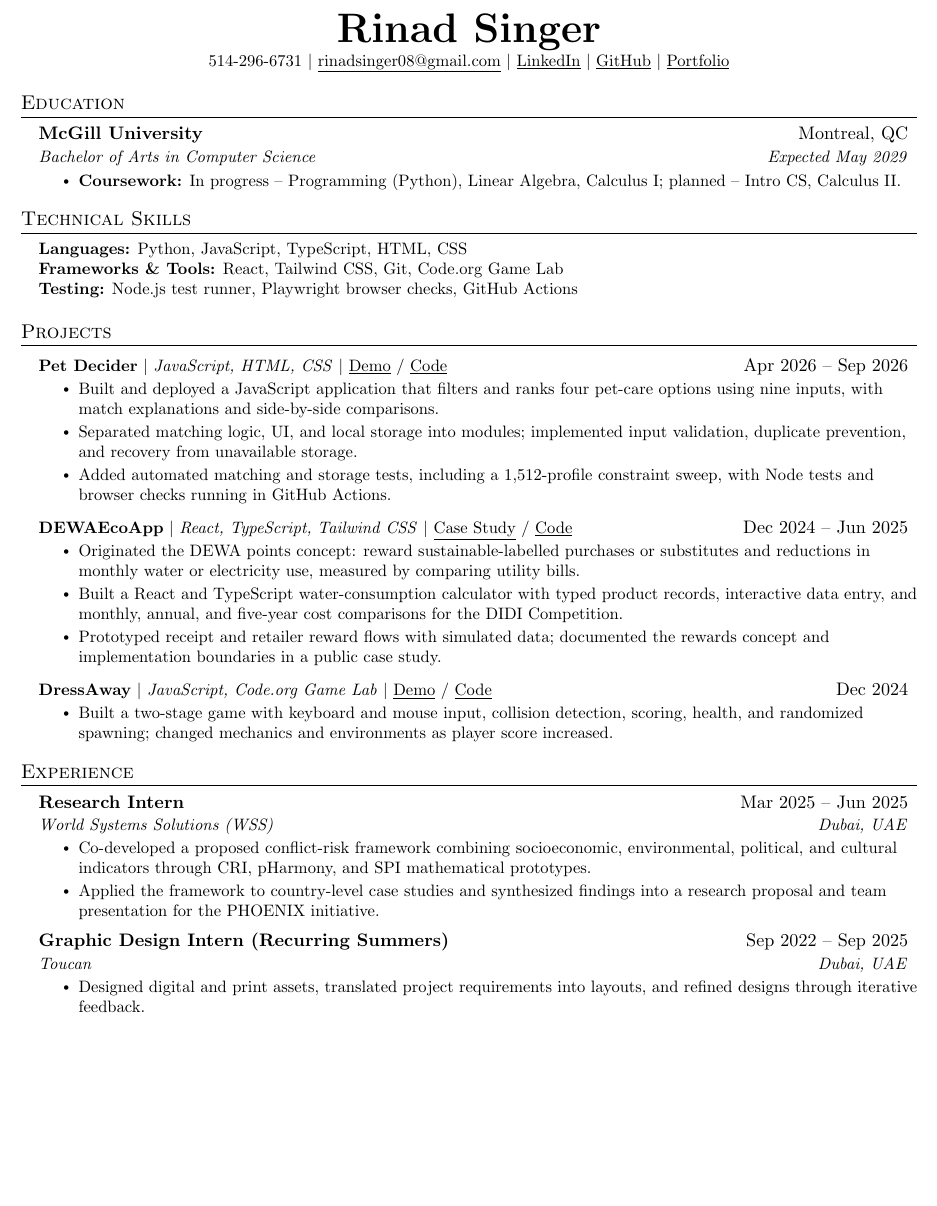
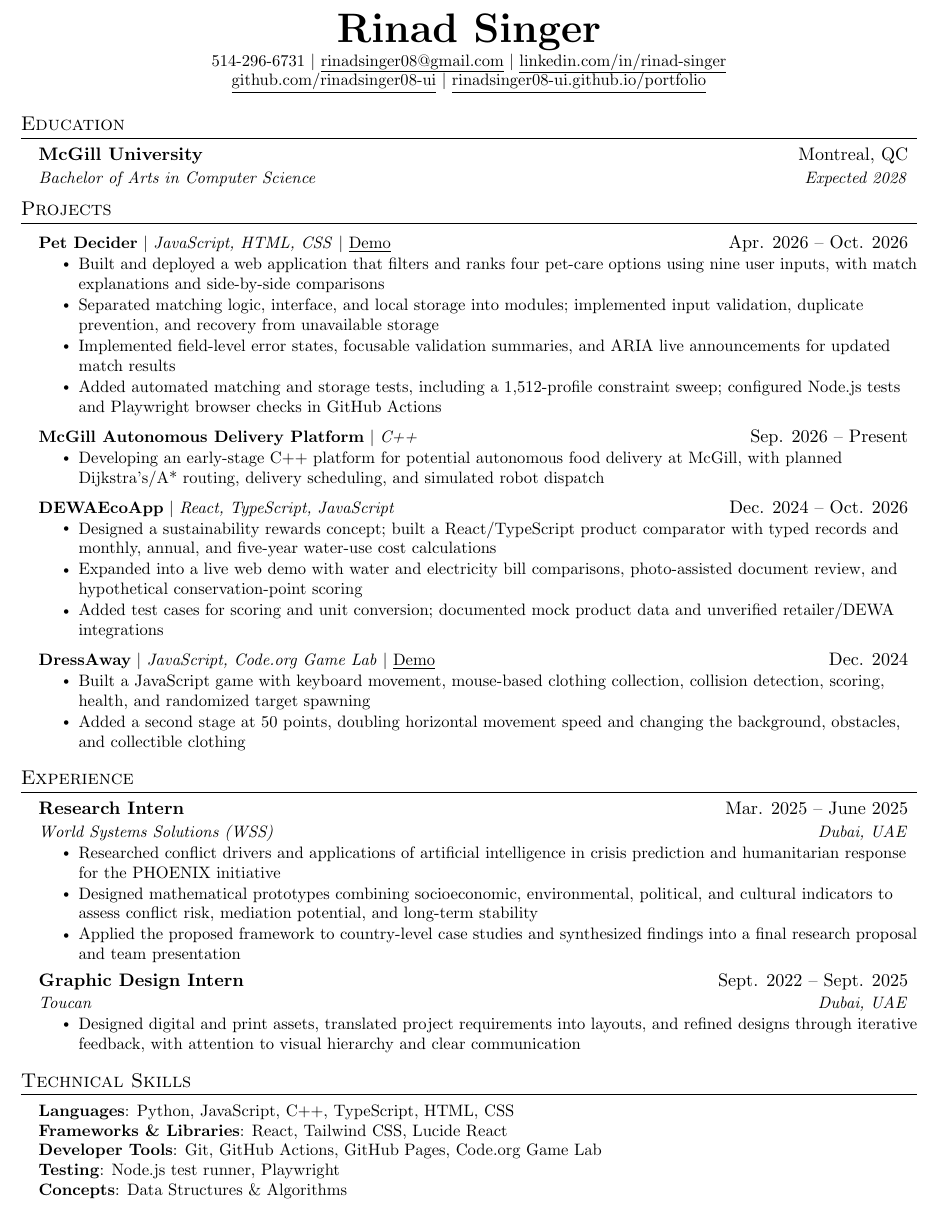
Before and after one commit to rinadsinger08-ui/portfolio, a LaTeX CV (resume/Rinad-Singer-Resume.tex): part of the page, cut so that both start at the same text, the shorter picture padded with empty space. Compiled offline with pdfLaTeX.

Commit message:
Align LaTeX resume with 2028 graduation and DEWAEcoApp live React hybrid work

```diff
--- a/resume/Rinad-Singer-Resume.tex
+++ b/resume/Rinad-Singer-Resume.tex
@@ -89,37 +106,22 @@
 \newcommand{\resumeSubItem}[1]{\resumeItem{#1}\vspace{-4pt}}
 
 \renewcommand\labelitemii{$\vcenter{\hbox{\tiny$\bullet$}}$}
-
-\newcommand{\resumeSubHeadingListStart}{
-  \begin{itemize}[leftmargin=0.15in, label={}]
-}
-
-\newcommand{\resumeSubHeadingListEnd}{
-  \end{itemize}
-}
-
-\newcommand{\resumeItemListStart}{
-  \begin{itemize}
-}
-
-\newcommand{\resumeItemListEnd}{
-  \end{itemize}\vspace{-5pt}
-}
+\newcommand{\resumeSubHeadingListStart}{\begin{itemize}[leftmargin=0.15in, label={}]}
+\newcommand{\resumeSubHeadingListEnd}{\end{itemize}}
+\newcommand{\resumeItemListStart}{\begin{itemize}}
+\newcommand{\resumeItemListEnd}{\end{itemize}\vspace{-5pt}}
 
 %-------------------------------------------
-%%%%%%  RESUME STARTS HERE  %%%%%%%%%%%%%%%%%%%%%%%%%%%%
-
 \begin{document}
 
 %----------HEADING----------
 \begin{center}
     \textbf{\Huge \scshape Rinad Singer} \\ \vspace{1pt}
-  \small
-  514-296-6731 $|$
+    \small 514-296-6731 $|$
     \href{mailto:rinadsinger08@gmail.com}{\underline{rinadsinger08@gmail.com}} $|$
-  \href{https://www.linkedin.com/in/rinad-singer}{\underline{LinkedIn}} $|$
-  \href{https://github.com/rinadsinger08-ui/portfolio}{\underline{GitHub}} $|$
-  \href{https://rinadsinger08-ui.github.io/portfolio/}{\underline{Portfolio}}
+    \href{https://www.linkedin.com/in/rinad-singer/}{\underline{linkedin.com/in/rinad-singer}} \\
+    \href{https://github.com/rinadsinger08-ui}{\underline{github.com/rinadsinger08-ui}} $|$
+    \href{https://rinadsinger08-ui.github.io/portfolio/}{\underline{rinadsinger08-ui.github.io/portfolio}}
 \end{center}
 
 %-----------EDUCATION-----------
@@ -127,9 +129,60 @@
   \resumeSubHeadingListStart
     \resumeSubheading
       {McGill University}{Montreal, QC}
-    {Bachelor of Arts in Computer Science}{Expected May 2029}
+      {Bachelor of Arts in Computer Science}{Expected 2028}
+  \resumeSubHeadingListEnd
+
+%-----------PROJECTS-----------
+\section{Projects}
+  \resumeSubHeadingListStart
+    \resumeProjectHeading
+      {\textbf{\href{https://github.com/rinadsinger08-ui/portfolio/tree/main/projects/pet-decider}{Pet Decider}} $|$ \emph{JavaScript, HTML, CSS} $|$ \href{https://rinadsinger08-ui.github.io/portfolio/projects/pet-decider/}{\underline{Demo}}}{Apr. 2026 -- Oct. 2026}
       \resumeItemListStart
-      \resumeItem{\textbf{Coursework:} In progress -- Programming (Python), Linear Algebra, Calculus I; planned -- Intro CS, Calculus II.}
+        \resumeItem{Built and deployed a web application that filters and ranks four pet-care options using nine user inputs, with match explanations and side-by-side comparisons}
+        \resumeItem{Separated matching logic, interface, and local storage into modules; implemented input validation, duplicate prevention, and recovery from unavailable storage}
+        \resumeItem{Implemented field-level error states, focusable validation summaries, and ARIA live announcements for updated match results}
+        \resumeItem{Added automated matching and storage tests, including a 1,512-profile constraint sweep; configured Node.js tests and Playwright browser checks in GitHub Actions}
+      \resumeItemListEnd
+
+    \resumeProjectHeading
+      {\textbf{McGill Autonomous Delivery Platform} $|$ \emph{C++}}{Sep. 2026 -- Present}
+      \resumeItemListStart
+        \resumeItem{Developing an early-stage C++ platform for potential autonomous food delivery at McGill, with planned Dijkstra's/A* routing, delivery scheduling, and simulated robot dispatch}
+      \resumeItemListEnd
+
+    \resumeProjectHeading
+      {\textbf{\href{https://rinadsinger08-ui.github.io/portfolio/projects/dewaecoapp/app/}{DEWAEcoApp}} $|$ \emph{React, TypeScript, JavaScript}}{Dec. 2024 -- Oct. 2026}
+      \resumeItemListStart
+        \resumeItem{Designed a sustainability rewards concept; built a React/TypeScript product comparator with typed records and monthly, annual, and five-year water-use cost calculations}
+        \resumeItem{Expanded into a live web demo with water and electricity bill comparisons, photo-assisted document review, and hypothetical conservation-point scoring}
+        \resumeItem{Added test cases for scoring and unit conversion; documented mock product data and unverified retailer/DEWA integrations}
+      \resumeItemListEnd
+
+    \resumeProjectHeading
+      {\textbf{\href{https://github.com/rinadsinger08-ui/portfolio/blob/main/projects/legacy/dressaway/main.js}{DressAway}} $|$ \emph{JavaScript, Code.org Game Lab} $|$ \href{https://studio.code.org/projects/gamelab/8239b43c-1b5f-4b86-bd29-2550f4b3c619}{\underline{Demo}}}{Dec. 2024}
+      \resumeItemListStart
+        \resumeItem{Built a JavaScript game with keyboard movement, mouse-based clothing collection, collision detection, scoring, health, and randomized target spawning}
+        \resumeItem{Added a second stage at 50 points, doubling horizontal movement speed and changing the background, obstacles, and collectible clothing}
+      \resumeItemListEnd
+  \resumeSubHeadingListEnd
+
+%-----------EXPERIENCE-----------
+\section{Experience}
+  \resumeSubHeadingListStart
+    \resumeSubheading
+      {Research Intern}{Mar. 2025 -- June 2025}
+      {World Systems Solutions (WSS)}{Dubai, UAE}
+      \resumeItemListStart
+        \resumeItem{Researched conflict drivers and applications of artificial intelligence in crisis prediction and humanitarian response for the PHOENIX initiative}
+        \resumeItem{Designed mathematical prototypes combining socioeconomic, environmental, political, and cultural indicators to assess conflict risk, mediation potential, and long-term stability}
+        \resumeItem{Applied the proposed framework to country-level case studies and synthesized findings into a final research proposal and team presentation}
+      \resumeItemListEnd
+
+    \resumeSubheading
+      {Graphic Design Intern}{Sept. 2022 -- Sept. 2025}
+      {Toucan}{Dubai, UAE}
+      \resumeItemListStart
+        \resumeItem{Designed digital and print assets, translated project requirements into layouts, and refined designs through iterative feedback, with attention to visual hierarchy and clear communication}
       \resumeItemListEnd
   \resumeSubHeadingListEnd
 
@@ -137,58 +190,13 @@
 \section{Technical Skills}
  \begin{itemize}[leftmargin=0.15in, label={}]
     \small{\item{
-    \textbf{Languages:} Python, JavaScript, TypeScript, HTML, CSS \\
-    \textbf{Frameworks \& Tools:} React, Tailwind CSS, Git, Code.org Game Lab \\
-    \textbf{Testing:} Node.js test runner, Playwright browser checks, GitHub Actions
+     \textbf{Languages}{: Python, JavaScript, C++, TypeScript, HTML, CSS} \\
+     \textbf{Frameworks \& Libraries}{: React, Tailwind CSS, Lucide React} \\
+     \textbf{Developer Tools}{: Git, GitHub Actions, GitHub Pages, Code.org Game Lab} \\
+     \textbf{Testing}{: Node.js test runner, Playwright} \\
+     \textbf{Concepts}{: Data Structures \& Algorithms}
     }}
  \end{itemize}
 
-%-----------PROJECTS-----------
-\section{Projects}
-\resumeSubHeadingListStart
-  \resumeProjectHeading
-    {\textbf{Pet Decider} $|$ \emph{JavaScript, HTML, CSS} $|$ \href{https://rinadsinger08-ui.github.io/portfolio/projects/pet-decider/}{\underline{Demo}} / \href{https://github.com/rinadsinger08-ui/portfolio/tree/main/projects/pet-decider}{\underline{Code}}}
-    {Apr 2026 -- Sep 2026}
-    \resumeItemListStart
-      \resumeItem{Built and deployed a JavaScript application that filters and ranks four pet-care options using nine inputs, with match explanations and side-by-side comparisons.}
-      \resumeItem{Separated matching logic, UI, and local storage into modules; implemented input validation, duplicate prevention, and recovery from unavailable storage.}
-      \resumeItem{Added automated matching and storage tests, including a 1,512-profile constraint sweep, with Node tests and browser checks running in GitHub Actions.}
-    \resumeItemListEnd
-
-  \resumeProjectHeading
-    {\textbf{DEWAEcoApp} $|$ \emph{React, TypeScript, Tailwind CSS} $|$ \href{https://rinadsinger08-ui.github.io/portfolio/projects/dewaecoapp/}{\underline{Case Study}} / \href{https://github.com/rinadsinger08-ui/portfolio/blob/main/projects/dewaecoapp/source/App.tsx}{\underline{Code}}}
-    {Dec 2024 -- Jun 2025}
-    \resumeItemListStart
-      \resumeItem{Originated the DEWA points concept: reward sustainable-labelled purchases or substitutes and reductions in monthly water or electricity use, measured by comparing utility bills.}
-      \resumeItem{Built a React and TypeScript water-consumption calculator with typed product records, interactive data entry, and monthly, annual, and five-year cost comparisons for the DIDI Competition.}
-      \resumeItem{Prototyped receipt and retailer reward flows with simulated data; documented the rewards concept and implementation boundaries in a public case study.}
-    \resumeItemListEnd
-
-  \resumeProjectHeading
-    {\textbf{DressAway} $|$ \emph{JavaScript, Code.org Game Lab} $|$ \href{https://studio.code.org/projects/gamelab/8239b43c-1b5f-4b86-bd29-2550f4b3c619}{\underline{Demo}} / \href{https://github.com/rinadsinger08-ui/portfolio/blob/main/projects/legacy/dressaway/main.js}{\underline{Code}}}
-    {Dec 2024}
-    \resumeItemListStart
-      \resumeItem{Built a two-stage game with keyboard and mouse input, collision detection, scoring, health, and randomized spawning; changed mechanics and environments as player score increased.}
-    \resumeItemListEnd
-\resumeSubHeadingListEnd
-
-%-----------EXPERIENCE-----------
-\section{Experience}
-\resumeSubHeadingListStart
-  \resumeSubheading
-    {Research Intern}{Mar 2025 -- Jun 2025}
-    {World Systems Solutions (WSS)}{Dubai, UAE}
-    \resumeItemListStart
-      \resumeItem{Co-developed a proposed conflict-risk framework combining socioeconomic, environmental, political, and cultural indicators through CRI, pHarmony, and SPI mathematical prototypes.}
-      \resumeItem{Applied the framework to country-level case studies and synthesized findings into a research proposal and team presentation for the PHOENIX initiative.}
-    \resumeItemListEnd
-
-  \resumeSubheading
-    {Graphic Design Intern (Recurring Summers)}{Sep 2022 -- Sep 2025}
-    {Toucan}{Dubai, UAE}
-    \resumeItemListStart
-      \resumeItem{Designed digital and print assets, translated project requirements into layouts, and refined designs through iterative feedback.}
-    \resumeItemListEnd
-\resumeSubHeadingListEnd
-
+%-------------------------------------------
 \end{document}
```
Also changed, not shown: resume/Rinad-Singer-Resume.tex (53 more changed lines). Lines whose indentation alone changed are shown as unchanged.
